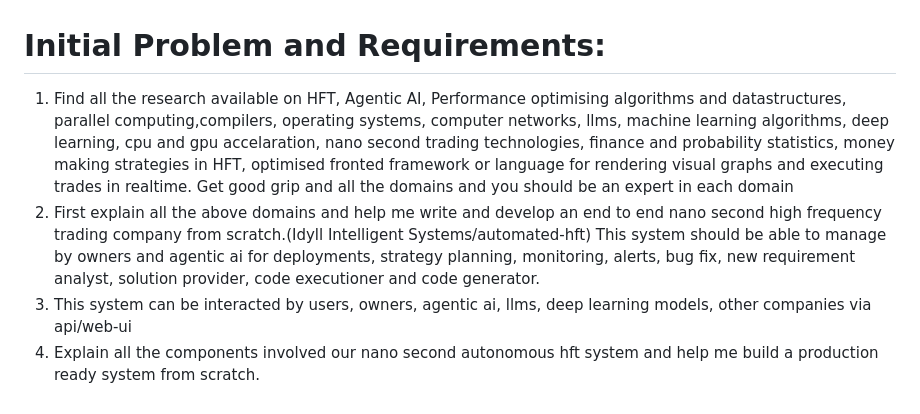
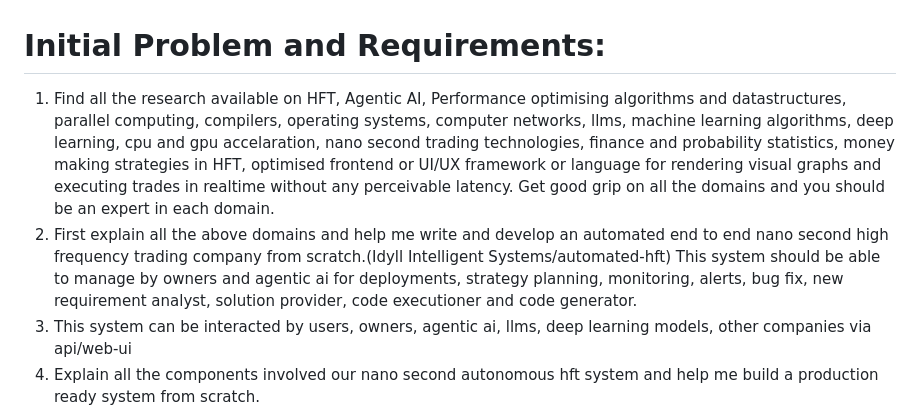
Before and after one commit to Idyll-Intelligent-Systems/hft-system, a Markdown page: README.md, the part around the change. GitHub-like rendering.

```diff
--- a/README.md
+++ b/README.md
@@ -1,6 +1,6 @@
 # Initial Problem and Requirements:
-1. Find all the research available on HFT, Agentic AI, Performance optimising algorithms and datastructures, parallel computing,compilers, operating systems, computer networks, llms, machine learning algorithms, deep learning, cpu and gpu accelaration, nano second trading technologies, finance and probability statistics, money making strategies in HFT, optimised fronted framework or language for rendering visual graphs and executing trades in realtime. Get good grip and all the domains and you should be an expert in each domain
-2. First explain all the above domains and help me write and develop an end to end nano second high frequency trading company from scratch.(Idyll Intelligent Systems/automated-hft) This system should be able to manage by owners and agentic ai for deployments, strategy planning, monitoring, alerts, bug fix, new requirement analyst, solution provider, code executioner and code generator.
+1. Find all the research available on HFT, Agentic AI, Performance optimising algorithms and datastructures, parallel computing, compilers, operating systems, computer networks, llms, machine learning algorithms, deep learning, cpu and gpu accelaration, nano second trading technologies, finance and probability statistics, money making strategies in HFT, optimised frontend or UI/UX framework or language for rendering visual graphs and executing trades in realtime without any perceivable latency. Get good grip on all the domains and you should be an expert in each domain.
+2. First explain all the above domains and help me write and develop an automated end to end nano second high frequency trading company from scratch.(Idyll Intelligent Systems/automated-hft) This system should be able to manage by owners and agentic ai for deployments, strategy planning, monitoring, alerts, bug fix, new requirement analyst, solution provider, code executioner and code generator.
 3. This system can be interacted by users, owners, agentic ai, llms, deep learning models, other companies via api/web-ui
 3. Explain all the components involved our nano second autonomous hft system and help me build a production ready system from scratch.
 4. Write a SRS document with all the components UML diagrams,system architecture, technology stack, thesis paper, ppt slides for explaining the system in laymen terms, investor pitch slides with best visual images for better understanding
```
